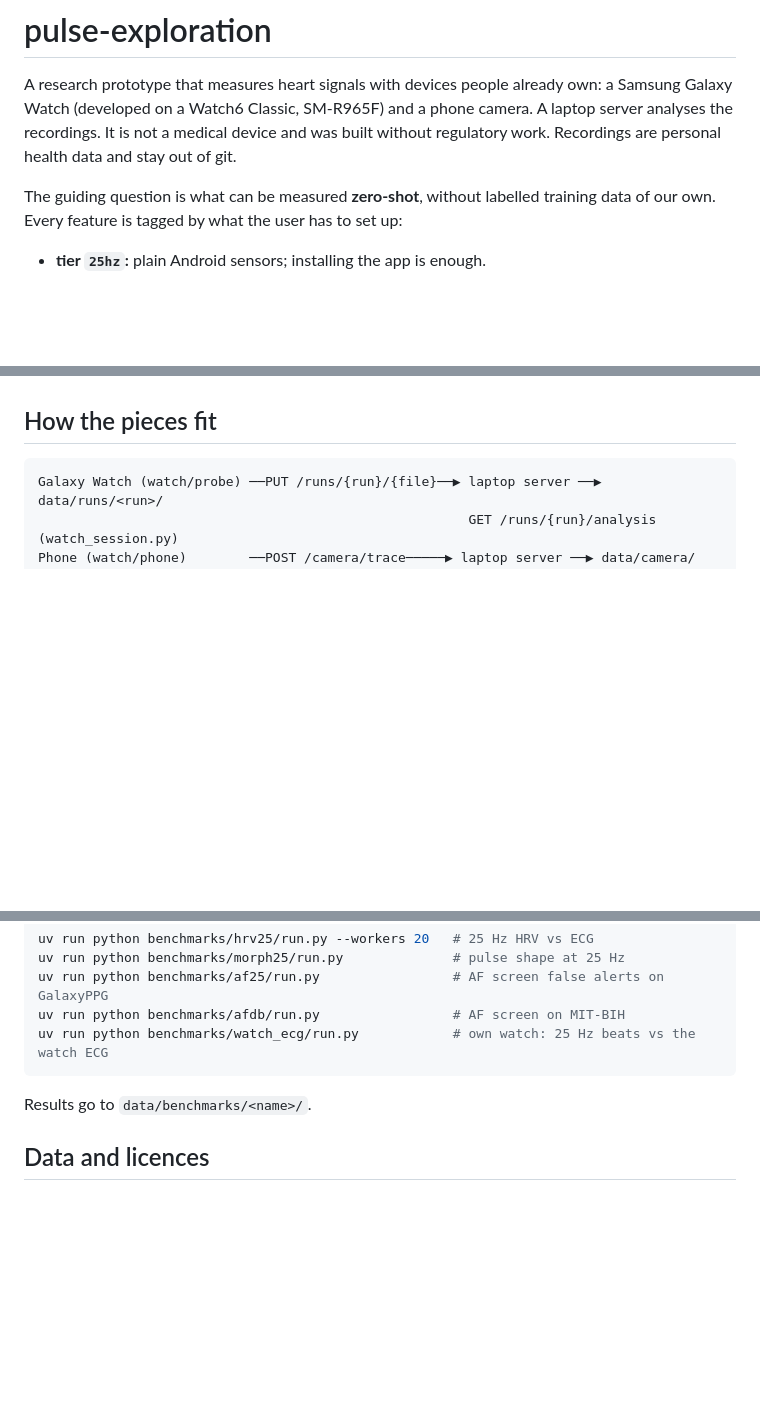
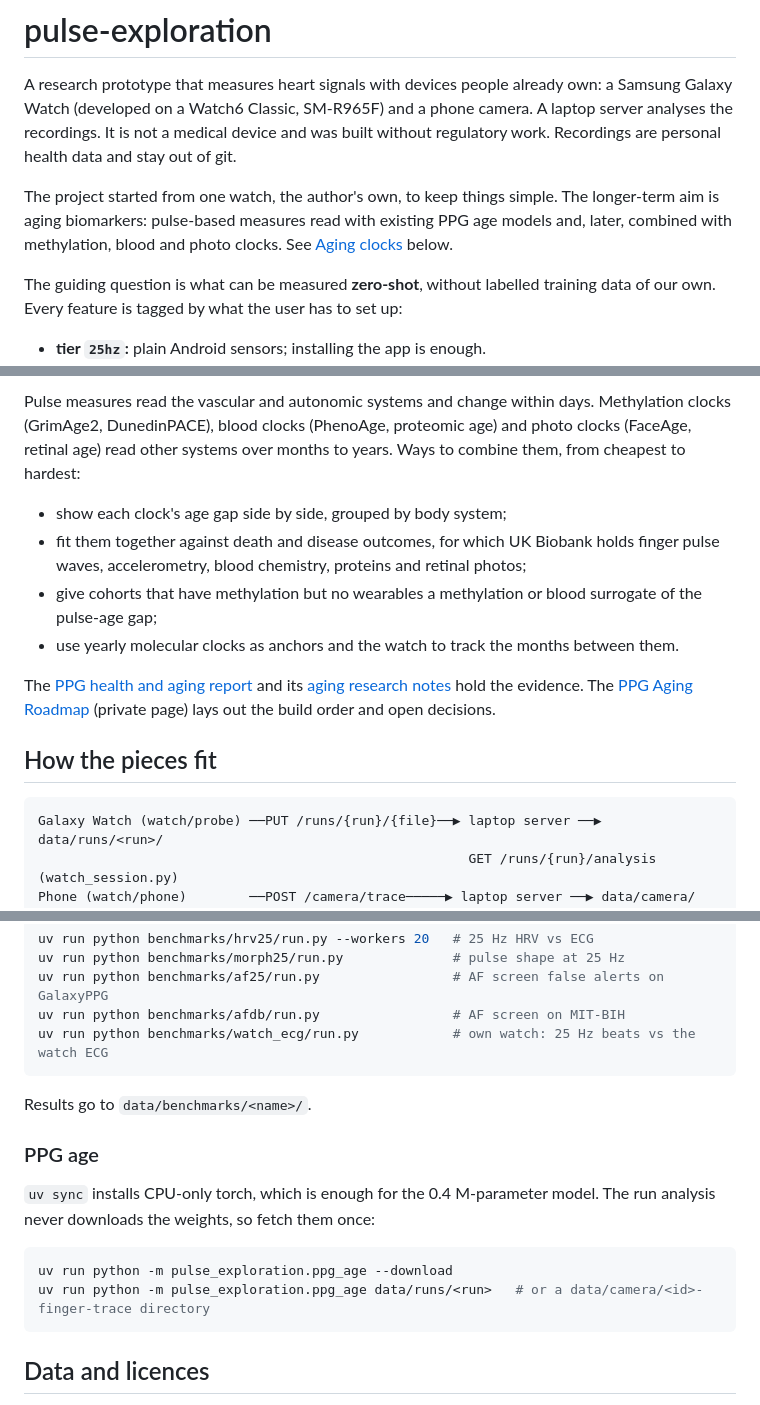
Before and after one commit to antonkulaga/pulse-exploration, a Markdown page: README.md, 3 parts joined by grey strips. Drawn GitHub-style; blank space fills up the shorter version.

````diff
--- a/README.md
+++ b/README.md
@@ -4,6 +4,10 @@ A research prototype that measures heart signals with devices people already own
 Watch (developed on a Watch6 Classic, SM-R965F) and a phone camera. A laptop server analyses the
 recordings. It is not a medical device and was built without regulatory work. Recordings are
 personal health data and stay out of git.
+
+The project started from one watch, the author's own, to keep things simple. The longer-term aim is
+aging biomarkers: pulse-based measures read with existing PPG age models and, later, combined with
+methylation, blood and photo clocks. See [Aging clocks](#aging-clocks-where-this-is-heading) below.
 
 The guiding question is what can be measured **zero-shot**, without labelled training data of our
 own. Every feature is tagged by what the user has to set up:
@@ -131,3 +185,19 @@ See [watch/phone/README.md](watch/phone/README.md).
+Pulse measures read the vascular and autonomic systems and change within days. Methylation clocks
+(GrimAge2, DunedinPACE), blood clocks (PhenoAge, proteomic age) and photo clocks (FaceAge, retinal
+age) read other systems over months to years. Ways to combine them, from cheapest to hardest:
+
+- show each clock's age gap side by side, grouped by body system;
+- fit them together against death and disease outcomes, for which UK Biobank holds finger pulse waves,
+  accelerometry, blood chemistry, proteins and retinal photos;
+- give cohorts that have methylation but no wearables a methylation or blood surrogate of the pulse-age
+  gap;
+- use yearly molecular clocks as anchors and the watch to track the months between them.
+
+The [PPG health and aging report](reports/PPG%20health%20and%20aging%20measures.md) and its
+[aging research notes](research_notes/PPG%20health%20and%20aging%20measures/aging_vascular.md) hold
+the evidence. The [PPG Aging Roadmap](https://claude.ai/artifact/3J2bE9UCWxAzkoqtrHYfCw) (private
+page) lays out the build order and open decisions.
+
 ## How the pieces fit
 
 ```text
@@ -199,6 +270,16 @@ uv run python benchmarks/watch_ecg/run.py            # own watch: 25 Hz beats vs
 
 Results go to `data/benchmarks/<name>/`.
 
+### PPG age
+
+`uv sync` installs CPU-only torch, which is enough for the 0.4 M-parameter model. The run analysis
+never downloads the weights, so fetch them once:
+
+```bash
+uv run python -m pulse_exploration.ppg_age --download
+uv run python -m pulse_exploration.ppg_age data/runs/<run>   # or a data/camera/<id>-finger-trace directory
+```
+
 ## Data and licences
 
 - `data/` is gitignored: watch runs, camera traces, downloaded datasets, caches and benchmark output.
````
Also changed, not shown: other parts of README.md (+54 -2 lines).
